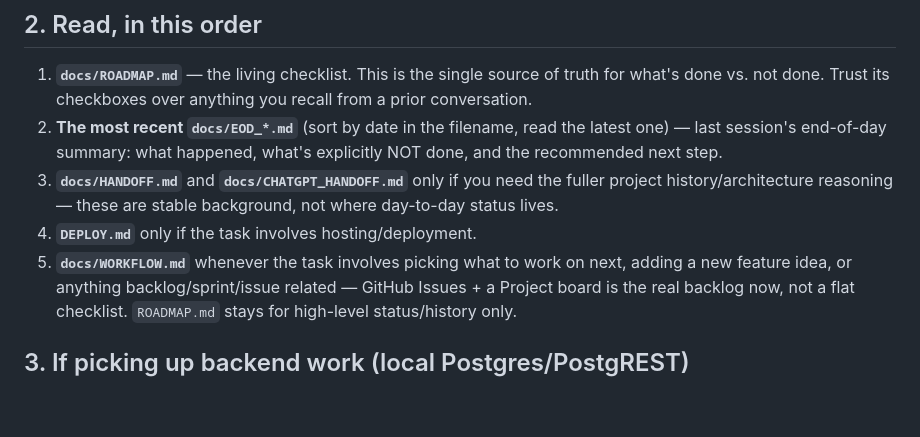
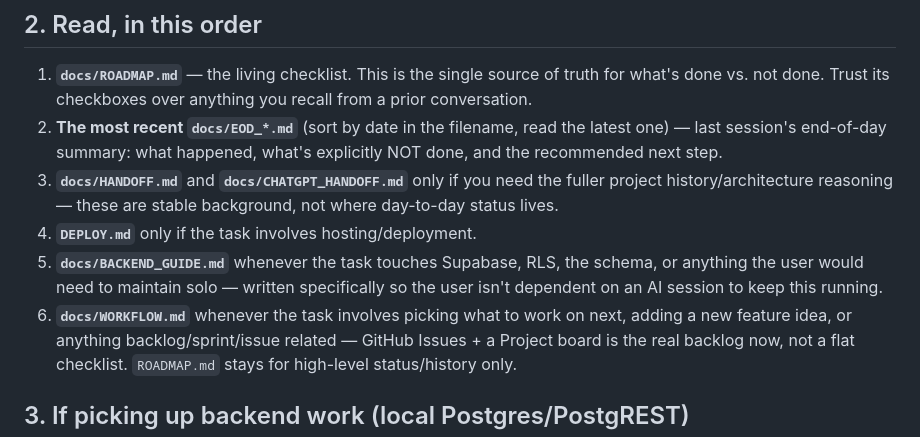
Before and after one commit to strickler68/wa-hs-sports-app, a Markdown page: CLAUDE.md, the part around the change. Rendered like a GitHub page; blank space fills up the shorter version.

```diff
--- a/CLAUDE.md
+++ b/CLAUDE.md
@@ -33,7 +33,11 @@ project state from memory.
    need the fuller project history/architecture reasoning — these are
    stable background, not where day-to-day status lives.
 4. **`DEPLOY.md`** only if the task involves hosting/deployment.
-5. **`docs/WORKFLOW.md`** whenever the task involves picking what to work
+5. **`docs/BACKEND_GUIDE.md`** whenever the task touches Supabase, RLS,
+   the schema, or anything the user would need to maintain solo —
+   written specifically so the user isn't dependent on an AI session to
+   keep this running.
+6. **`docs/WORKFLOW.md`** whenever the task involves picking what to work
    on next, adding a new feature idea, or anything backlog/sprint/issue
    related — GitHub Issues + a Project board is the real backlog now,
    not a flat checklist. `ROADMAP.md` stays for high-level status/history
```
Also changed, not shown: docs/BACKEND_GUIDE.md (added, +152 -0 lines).
